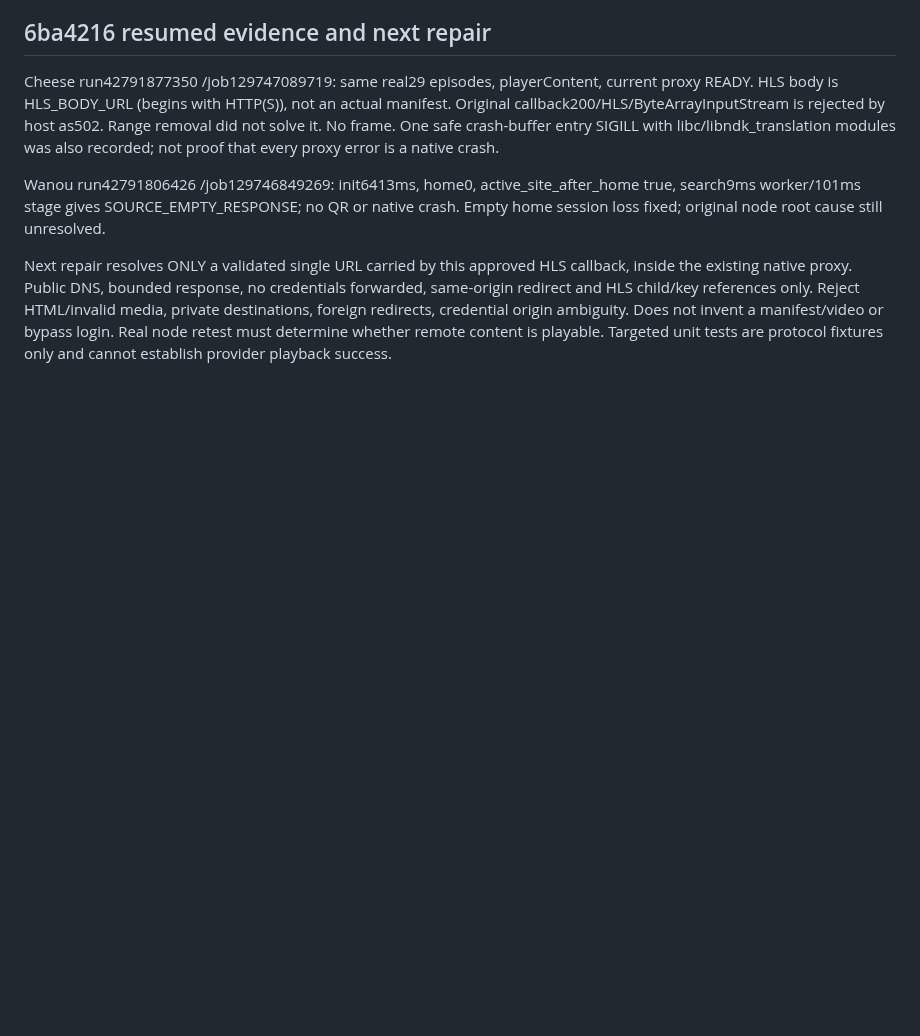
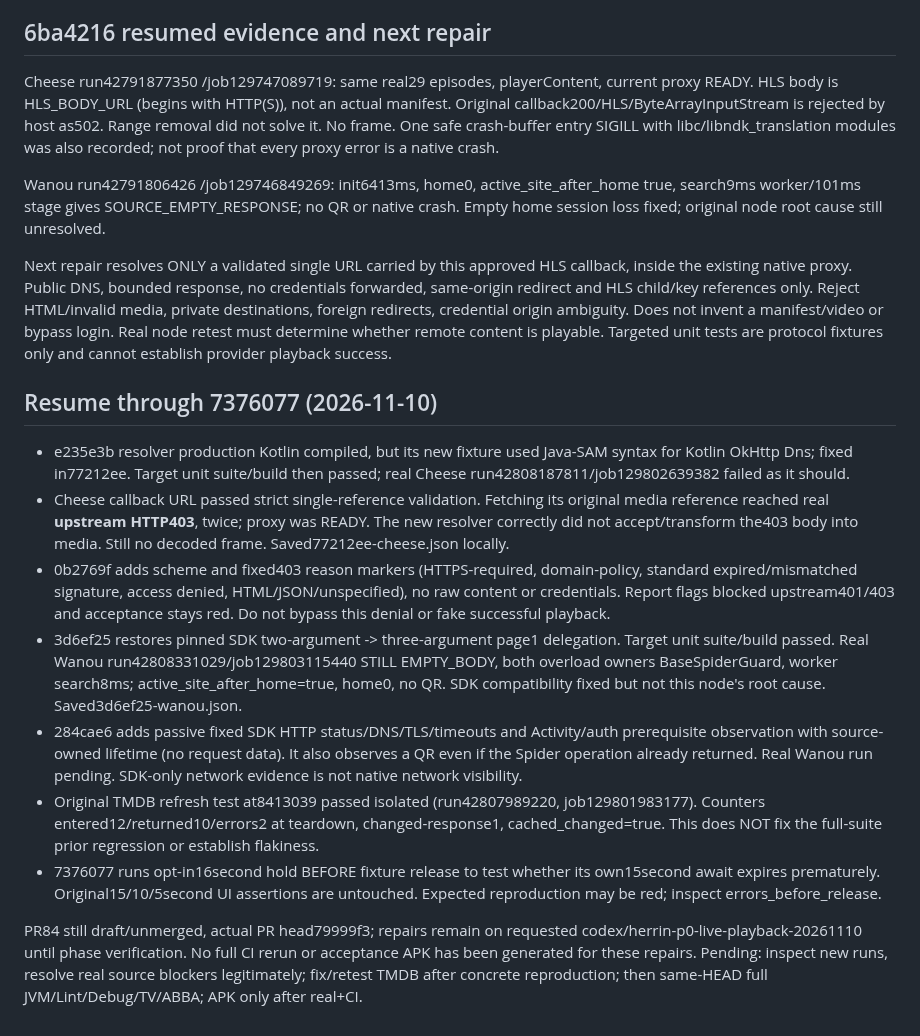
Before and after one commit to shawnhhh/aura-tv, a Markdown page: docs/live-spider/P0-CONTINUE.md, the part around the change. Rendered like a GitHub page; blank space fills up the shorter version.

Commit message:
docs(p0): checkpoint upstream media denial and remaining node diagnostics

```diff
--- a/docs/live-spider/P0-CONTINUE.md
+++ b/docs/live-spider/P0-CONTINUE.md
@@ -78,3 +78,39 @@ Reject HTML/invalid media, private destinations, foreign redirects, credential
 origin ambiguity. Does not invent a manifest/video or bypass login. Real node
 retest must determine whether remote content is playable. Targeted unit tests
 are protocol fixtures only and cannot establish provider playback success.
+
+## Resume through 7376077 (2026-11-10)
+
+- e235e3b resolver production Kotlin compiled, but its new fixture used Java-SAM
+  syntax for Kotlin OkHttp Dns; fixed in77212ee. Target unit suite/build then
+  passed; real Cheese run42808187811/job129802639382 failed as it should.
+- Cheese callback URL passed strict single-reference validation. Fetching its
+  original media reference reached real **upstream HTTP403**, twice; proxy
+  was READY. The new resolver correctly did not accept/transform the403 body
+  into media. Still no decoded frame. Saved77212ee-cheese.json locally.
+- 0b2769f adds scheme and fixed403 reason markers (HTTPS-required, domain-policy,
+  standard expired/mismatched signature, access denied, HTML/JSON/unspecified),
+  no raw content or credentials. Report flags blocked upstream401/403 and
+  acceptance stays red. Do not bypass this denial or fake successful playback.
+- 3d6ef25 restores pinned SDK two-argument -> three-argument page1 delegation.
+  Target unit suite/build passed. Real Wanou run42808331029/job129803115440
+  STILL EMPTY_BODY, both overload owners BaseSpiderGuard, worker search8ms;
+  active_site_after_home=true, home0, no QR. SDK compatibility fixed but not
+  this node's root cause. Saved3d6ef25-wanou.json.
+- 284cae6 adds passive fixed SDK HTTP status/DNS/TLS/timeouts and Activity/auth
+  prerequisite observation with source-owned lifetime (no request data). It
+  also observes a QR even if the Spider operation already returned. Real Wanou
+  run pending. SDK-only network evidence is not native network visibility.
+- Original TMDB refresh test at8413039 passed isolated (run42807989220,
+  job129801983177). Counters entered12/returned10/errors2 at teardown,
+  changed-response1, cached_changed=true. This does NOT fix the full-suite
+  prior regression or establish flakiness.
+- 7376077 runs opt-in16second hold BEFORE fixture release to test whether its
+  own15second await expires prematurely. Original15/10/5second UI assertions
+  are untouched. Expected reproduction may be red; inspect errors_before_release.
+
+PR84 still draft/unmerged, actual PR head79999f3; repairs remain on requested
+codex/herrin-p0-live-playback-20261110 until phase verification. No full CI rerun
+or acceptance APK has been generated for these repairs. Pending: inspect new
+runs, resolve real source blockers legitimately; fix/retest TMDB after concrete
+reproduction; then same-HEAD full JVM/Lint/Debug/TV/ABBA; APK only after real+CI.
```
